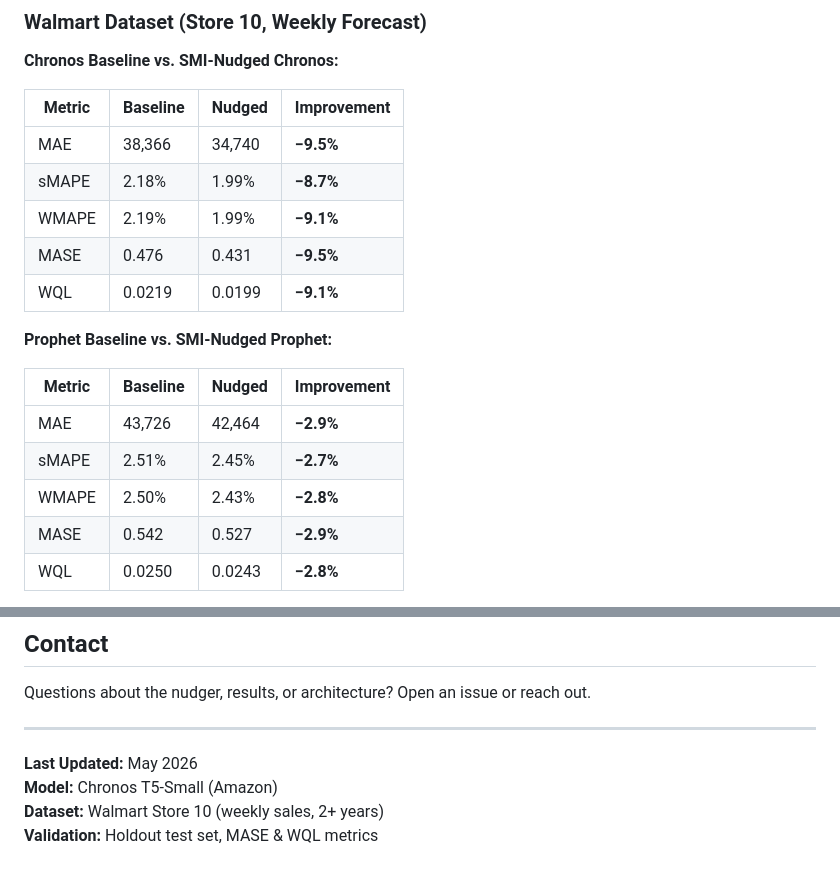
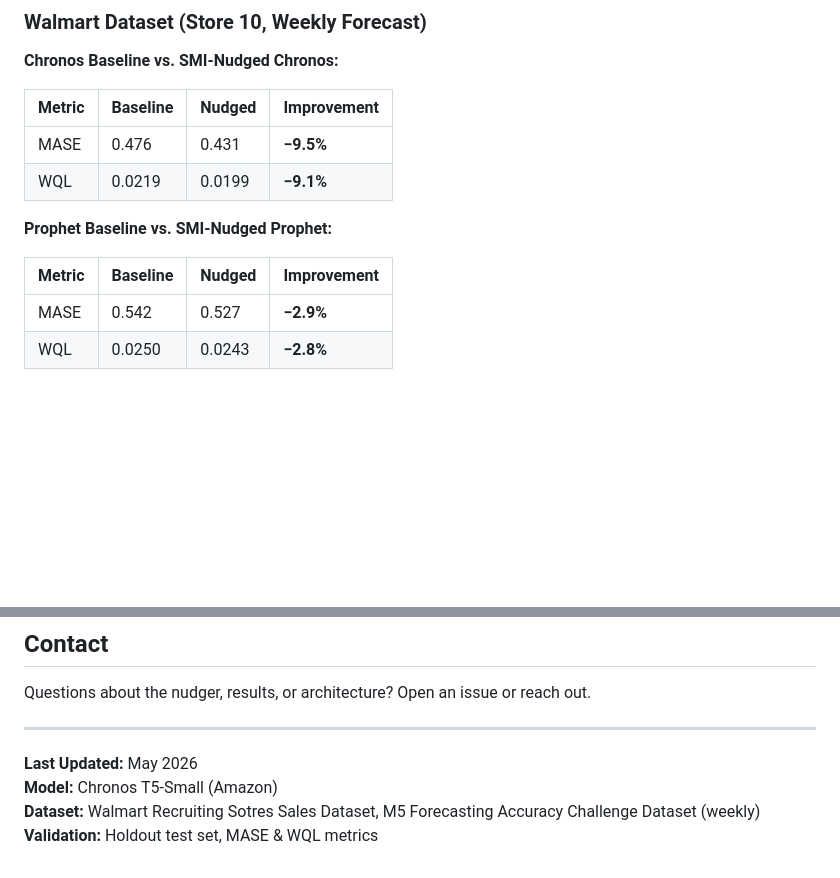
Before and after one commit to shajissa8/smart-retail-demand-system, a Markdown page: README.md, 2 parts joined by grey strips. Drawn GitHub-style; blank space fills up the shorter version.

Commit message:
Revise dataset details in README
Updated dataset information to include Walmart Recruiting Stores Sales Dataset and M5 Forecasting Accuracy Challenge Dataset.

```diff
--- a/README.md
+++ b/README.md
@@ -60,9 +60,6 @@ This reflects real-world uncertainty: near-term momentum is reliable; long-term
 
 | Metric | Baseline | Nudged | Improvement |
 |--------|----------|--------|-------------|
-| MAE | 38,366 | 34,740 | **−9.5%** |
-| sMAPE | 2.18% | 1.99% | **−8.7%** |
-| WMAPE | 2.19% | 1.99% | **−9.1%** |
 | MASE | 0.476 | 0.431 | **−9.5%** |
 | WQL | 0.0219 | 0.0199 | **−9.1%** |
 
@@ -70,9 +67,6 @@ This reflects real-world uncertainty: near-term momentum is reliable; long-term
 
 | Metric | Baseline | Nudged | Improvement |
 |--------|----------|--------|-------------|
-| MAE | 43,726 | 42,464 | **−2.9%** |
-| sMAPE | 2.51% | 2.45% | **−2.7%** |
-| WMAPE | 2.50% | 2.43% | **−2.8%** |
 | MASE | 0.542 | 0.527 | **−2.9%** |
 | WQL | 0.0250 | 0.0243 | **−2.8%** |
 
@@ -237,5 +231,5 @@ Questions about the nudger, results, or architecture? Open an issue or reach out
 
 **Last Updated:** May 2026
 **Model:** Chronos T5-Small (Amazon)
-**Dataset:** Walmart Store 10 (weekly sales, 2+ years)
+**Dataset:** Walmart Recruiting Sotres Sales Dataset, M5 Forecasting Accuracy Challenge Dataset (weekly)
 **Validation:** Holdout test set, MASE & WQL metrics
```
